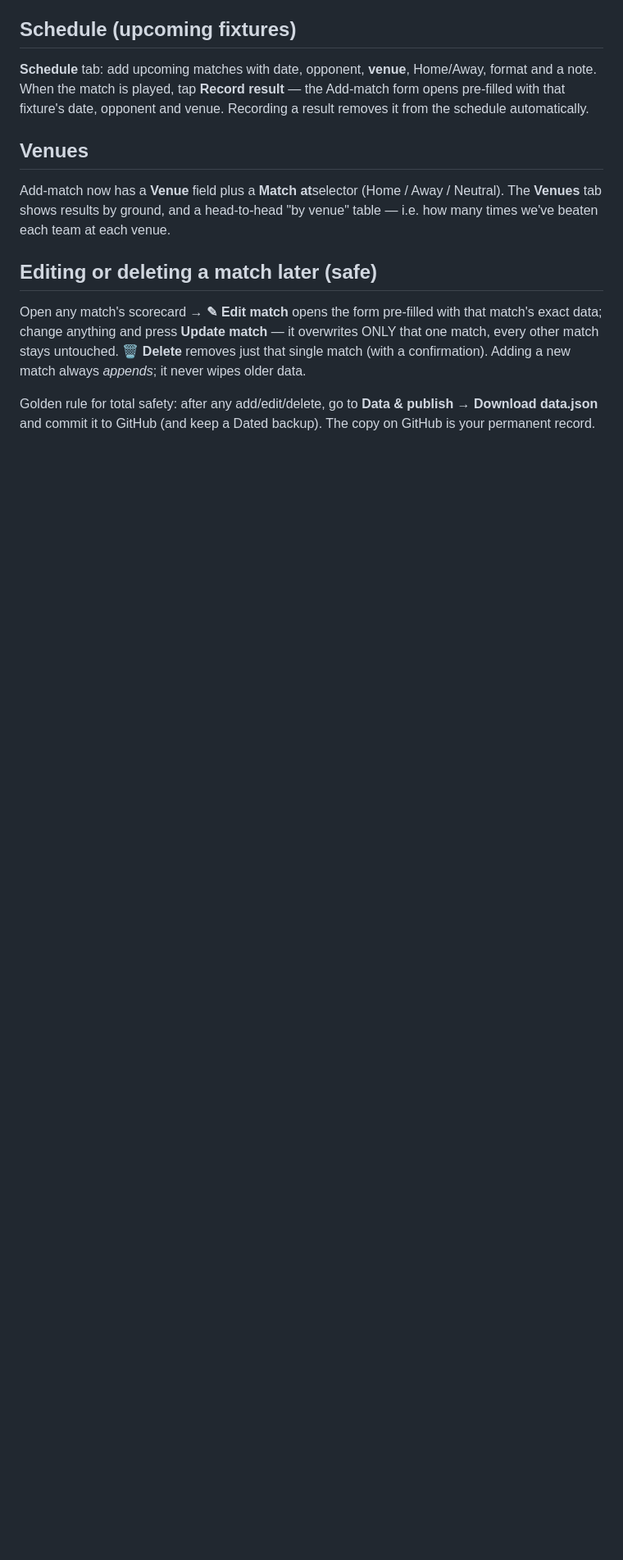
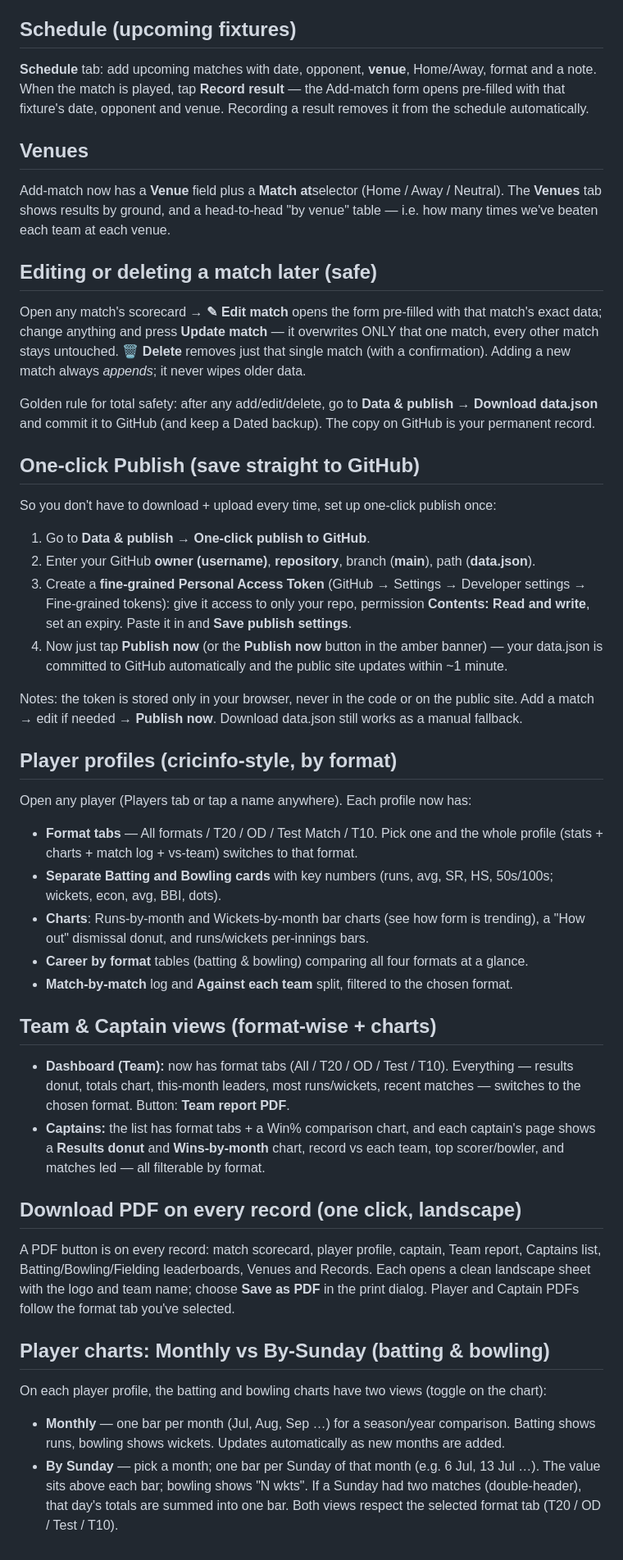
Before and after one commit to KhurramSurti/records, a Markdown page: README.md, the part around the change. Shown at 82% size. GitHub-like rendering; blank space fills up the shorter version.

```diff
--- a/README.md
+++ b/README.md
@@ -60,3 +60,54 @@ confirmation). Adding a new match always *appends*; it never wipes older data.
 
 Golden rule for total safety: after any add/edit/delete, go to **Data & publish → Download data.json**
 and commit it to GitHub (and keep a Dated backup). The copy on GitHub is your permanent record.
+
+
+## One-click Publish (save straight to GitHub)
+So you don't have to download + upload every time, set up one-click publish once:
+1. Go to **Data & publish → One-click publish to GitHub**.
+2. Enter your GitHub **owner (username)**, **repository**, branch (**main**), path (**data.json**).
+3. Create a **fine-grained Personal Access Token** (GitHub → Settings → Developer settings →
+   Fine-grained tokens): give it access to only your repo, permission **Contents: Read and write**,
+   set an expiry. Paste it in and **Save publish settings**.
+4. Now just tap **Publish now** (or the **Publish now** button in the amber banner) — your data.json
+   is committed to GitHub automatically and the public site updates within ~1 minute.
+
+Notes: the token is stored only in your browser, never in the code or on the public site. Add a
+match → edit if needed → **Publish now**. Download data.json still works as a manual fallback.
+
+
+## Player profiles (cricinfo-style, by format)
+Open any player (Players tab or tap a name anywhere). Each profile now has:
+- **Format tabs** — All formats / T20 / OD / Test Match / T10. Pick one and the whole
+  profile (stats + charts + match log + vs-team) switches to that format.
+- **Separate Batting and Bowling cards** with key numbers (runs, avg, SR, HS, 50s/100s;
+  wickets, econ, avg, BBI, dots).
+- **Charts**: Runs-by-month and Wickets-by-month bar charts (see how form is trending),
+  a "How out" dismissal donut, and runs/wickets per-innings bars.
+- **Career by format** tables (batting & bowling) comparing all four formats at a glance.
+- **Match-by-match** log and **Against each team** split, filtered to the chosen format.
+
+
+## Team & Captain views (format-wise + charts)
+- **Dashboard (Team):** now has format tabs (All / T20 / OD / Test / T10). Everything —
+  results donut, totals chart, this-month leaders, most runs/wickets, recent matches —
+  switches to the chosen format. Button: **Team report PDF**.
+- **Captains:** the list has format tabs + a Win% comparison chart, and each captain's page
+  shows a **Results donut** and **Wins-by-month** chart, record vs each team, top scorer/bowler,
+  and matches led — all filterable by format.
+
+## Download PDF on every record (one click, landscape)
+A PDF button is on every record: match scorecard, player profile, captain, Team report,
+Captains list, Batting/Bowling/Fielding leaderboards, Venues and Records. Each opens a clean
+landscape sheet with the logo and team name; choose **Save as PDF** in the print dialog.
+Player and Captain PDFs follow the format tab you've selected.
+
+
+## Player charts: Monthly vs By-Sunday (batting & bowling)
+On each player profile, the batting and bowling charts have two views (toggle on the chart):
+- **Monthly** — one bar per month (Jul, Aug, Sep …) for a season/year comparison. Batting shows
+  runs, bowling shows wickets. Updates automatically as new months are added.
+- **By Sunday** — pick a month; one bar per Sunday of that month (e.g. 6 Jul, 13 Jul …).
+  The value sits above each bar; bowling shows "N wkts". If a Sunday had two matches
+  (double-header), that day's totals are summed into one bar.
+Both views respect the selected format tab (T20 / OD / Test / T10).
```
